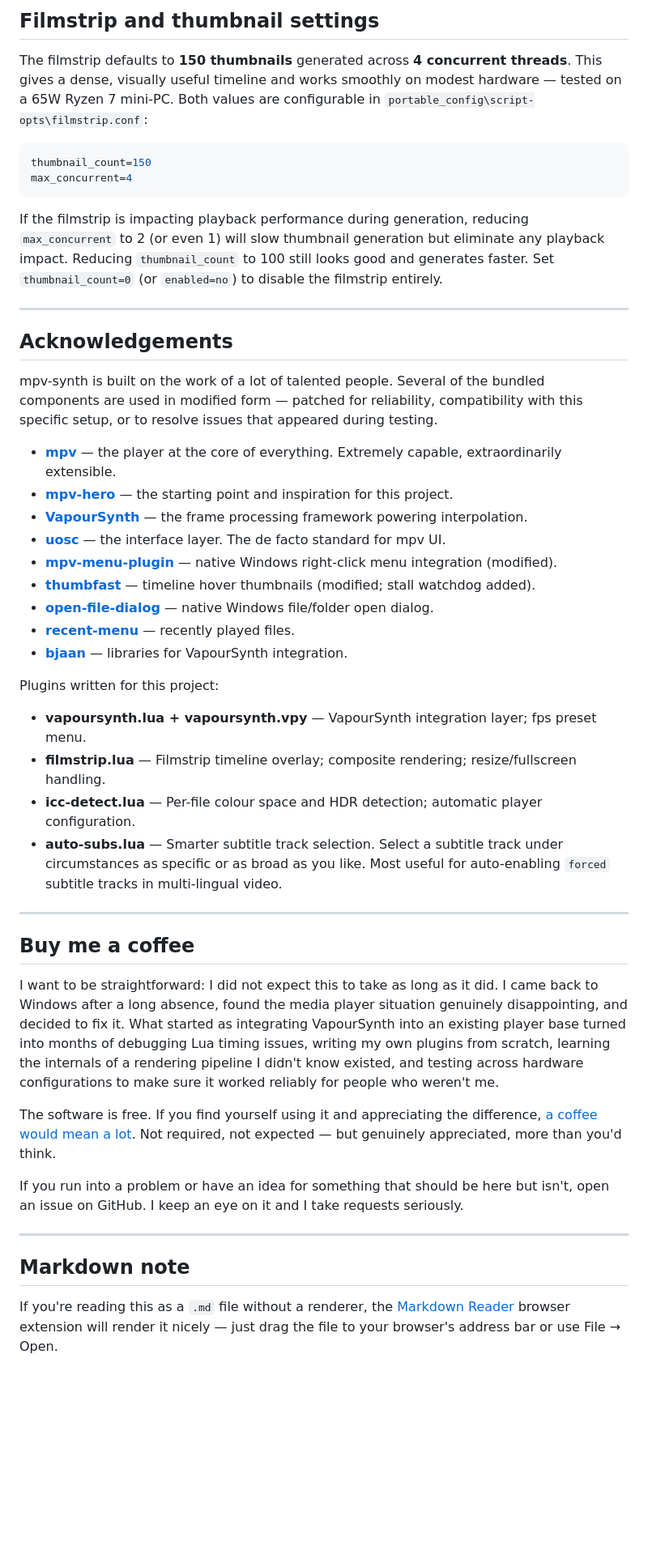
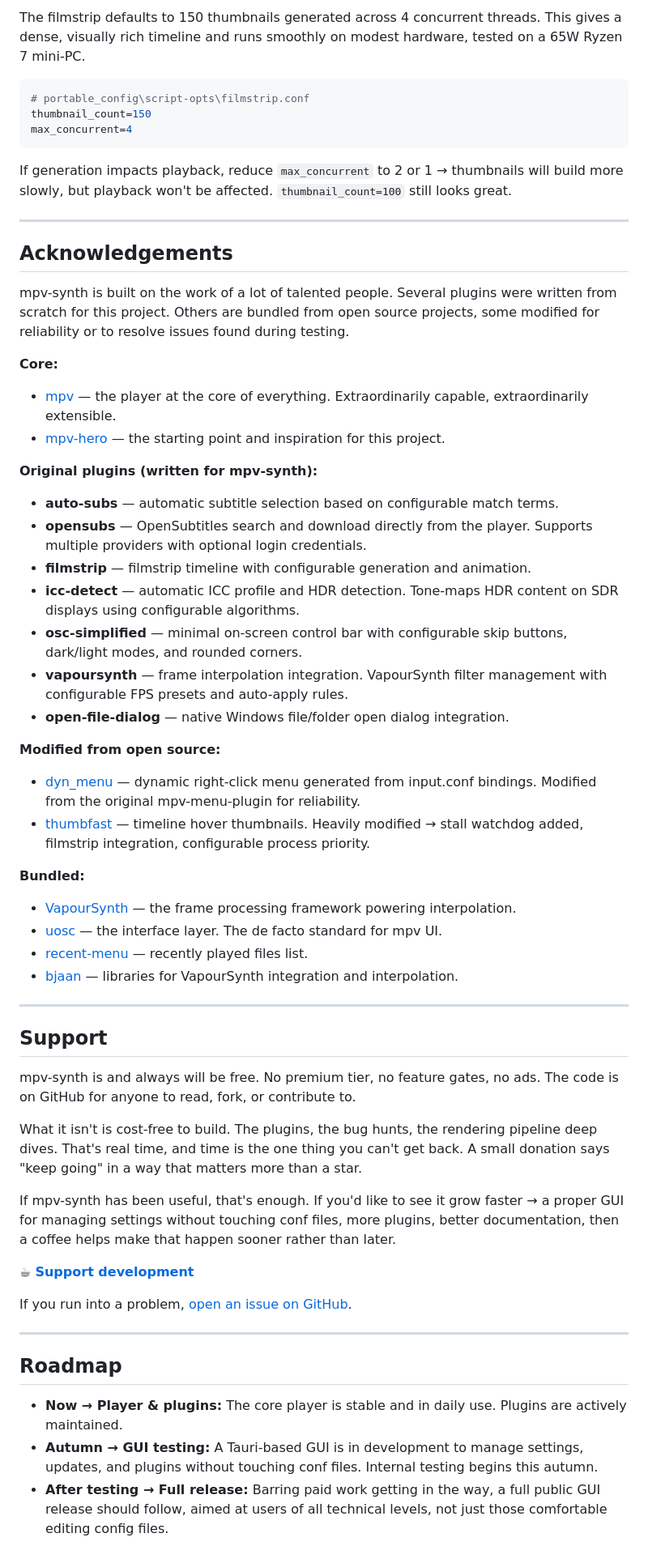
Before and after one commit to AJCrowley/ajcrowley.github.io, a Markdown page: README.md, the part around one of its changes. Shown at 81% size. GitHub-like rendering; blank space fills up the shorter version.

Commit message:
Update README to match web page content and tone

````diff
--- a/README.md
+++ b/README.md
@@ -209,50 +143,61 @@ The layout becomes obvious within a few minutes of looking at the file. You can
 
-## Filmstrip and thumbnail settings
-
-The filmstrip defaults to **150 thumbnails** generated across **4 concurrent threads**. This gives a dense, visually useful timeline and works smoothly on modest hardware — tested on a 65W Ryzen 7 mini-PC. Both values are configurable in `portable_config\script-opts\filmstrip.conf`:
+The filmstrip defaults to 150 thumbnails generated across 4 concurrent threads. This gives a dense, visually rich timeline and runs smoothly on modest hardware, tested on a 65W Ryzen 7 mini-PC.
 
 ```ini
+# portable_config\script-opts\filmstrip.conf
 thumbnail_count=150
 max_concurrent=4
 ```
 
-If the filmstrip is impacting playback performance during generation, reducing `max_concurrent` to 2 (or even 1) will slow thumbnail generation but eliminate any playback impact. Reducing `thumbnail_count` to 100 still looks good and generates faster. Set `thumbnail_count=0` (or `enabled=no`) to disable the filmstrip entirely.
+If generation impacts playback, reduce `max_concurrent` to 2 or 1 → thumbnails will build more slowly, but playback won't be affected. `thumbnail_count=100` still looks great.
 
 ---
 
 ## Acknowledgements
 
-mpv-synth is built on the work of a lot of talented people. Several of the bundled components are used in modified form — patched for reliability, compatibility with this specific setup, or to resolve issues that appeared during testing.
+mpv-synth is built on the work of a lot of talented people. Several plugins were written from scratch for this project. Others are bundled from open source projects, some modified for reliability or to resolve issues found during testing.
 
-- **[mpv](https://github.com/mpv-player/mpv)** — the player at the core of everything. Extremely capable, extraordinarily extensible.
-- **[mpv-hero](https://github.com/stax76/mpv-hero/)** — the starting point and inspiration for this project.
-- **[VapourSynth](https://github.com/vapoursynth/vapoursynth)** — the frame processing framework powering interpolation.
-- **[uosc](https://github.com/tomasklaen/uosc)** — the interface layer. The de facto standard for mpv UI.
-- **[mpv-menu-plugin](https://github.com/tsl0922/mpv-menu-plugin)** — native Windows right-click menu integration (modified).
-- **[thumbfast](https://github.com/po5/thumbfast)** — timeline hover thumbnails (modified; stall watchdog added).
-- **[open-file-dialog](https://github.com/rossy/mpv-open-file-dialog)** — native Windows file/folder open dialog.
-- **[recent-menu](https://github.com/natural-harmonia-gropius/recent-menu)** — recently played files.
-- **[bjaan](https://github.com/bjaan/)** — libraries for VapourSynth integration.
+**Core:**
+- [mpv](https://github.com/mpv-player/mpv) — the player at the core of everything. Extraordinarily capable, extraordinarily extensible.
+- [mpv-hero](https://github.com/stax76/mpv-hero/) — the starting point and inspiration for this project.
 
-Plugins written for this project:
+**Original plugins (written for mpv-synth):**
+- **auto-subs** — automatic subtitle selection based on configurable match terms.
+- **opensubs** — OpenSubtitles search and download directly from the player. Supports multiple providers with optional login credentials.
+- **filmstrip** — filmstrip timeline with configurable generation and animation.
+- **icc-detect** — automatic ICC profile and HDR detection. Tone-maps HDR content on SDR displays using configurable algorithms.
+- **osc-simplified** — minimal on-screen control bar with configurable skip buttons, dark/light modes, and rounded corners.
+- **vapoursynth** — frame interpolation integration. VapourSynth filter management with configurable FPS presets and auto-apply rules.
+- **open-file-dialog** — native Windows file/folder open dialog integration.
 
-- **vapoursynth.lua + vapoursynth.vpy** — VapourSynth integration layer; fps preset menu.
-- **filmstrip.lua** — Filmstrip timeline overlay; composite rendering; resize/fullscreen handling.
-- **icc-detect.lua** — Per-file colour space and HDR detection; automatic player configuration.
-- **auto-subs.lua** — Smarter subtitle track selection. Select a subtitle track under circumstances as specific or as broad as you like. Most useful for auto-enabling `forced` subtitle tracks in multi-lingual video.
+**Modified from open source:**
+- [dyn_menu](https://github.com/tsl0922/mpv-menu-plugin) — dynamic right-click menu generated from input.conf bindings. Modified from the original mpv-menu-plugin for reliability.
+- [thumbfast](https://github.com/po5/thumbfast) — timeline hover thumbnails. Heavily modified → stall watchdog added, filmstrip integration, configurable process priority.
+
+**Bundled:**
+- [VapourSynth](https://github.com/vapoursynth/vapoursynth) — the frame processing framework powering interpolation.
+- [uosc](https://github.com/tomasklaen/uosc) — the interface layer. The de facto standard for mpv UI.
+- [recent-menu](https://github.com/natural-harmonia-gropius/recent-menu) — recently played files list.
+- [bjaan](https://github.com/bjaan/) — libraries for VapourSynth integration and interpolation.
 
 ---
 
-## Buy me a coffee
+## Support
 
-I want to be straightforward: I did not expect this to take as long as it did. I came back to Windows after a long absence, found the media player situation genuinely disappointing, and decided to fix it. What started as integrating VapourSynth into an existing player base turned into months of debugging Lua timing issues, writing my own plugins from scratch, learning the internals of a rendering pipeline I didn't know existed, and testing across hardware configurations to make sure it worked reliably for people who weren't me.
+mpv-synth is and always will be free. No premium tier, no feature gates, no ads. The code is on GitHub for anyone to read, fork, or contribute to.
 
-The software is free. If you find yourself using it and appreciating the difference, [a coffee would mean a lot](https://buymeacoffee.com/ajcrowley). Not required, not expected — but genuinely appreciated, more than you'd think.
+What it isn't is cost-free to build. The plugins, the bug hunts, the rendering pipeline deep dives. That's real time, and time is the one thing you can't get back. A small donation says "keep going" in a way that matters more than a star.
 
-If you run into a problem or have an idea for something that should be here but isn't, open an issue on GitHub. I keep an eye on it and I take requests seriously.
+If mpv-synth has been useful, that's enough. If you'd like to see it grow faster → a proper GUI for managing settings without touching conf files, more plugins, better documentation, then a coffee helps make that happen sooner rather than later.
+
+☕ **[Support development](https://buymeacoffee.com/ajcrowley)**
+
+If you run into a problem, [open an issue on GitHub](https://github.com/AJCrowley/mpv-synth/issues).
 
 ---
 
-## Markdown note
+## Roadmap
 
-If you're reading this as a `.md` file without a renderer, the [Markdown Reader](https://md-reader.github.io/) browser extension will render it nicely — just drag the file to your browser's address bar or use File → Open.
+- **Now → Player & plugins:** The core player is stable and in daily use. Plugins are actively maintained.
+- **Autumn → GUI testing:** A Tauri-based GUI is in development to manage settings, updates, and plugins without touching conf files. Internal testing begins this autumn.
+- **After testing → Full release:** Barring paid work getting in the way, a full public GUI release should follow, aimed at users of all technical levels, not just those comfortable editing config files.
````
Also changed, not shown: other parts of README.md (+69 -135 lines).
